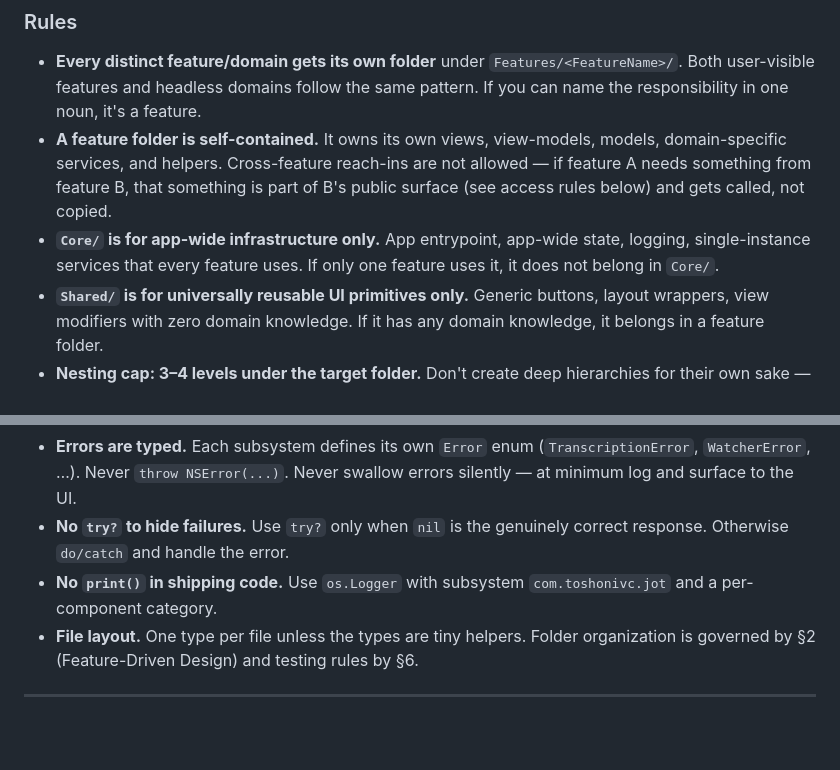
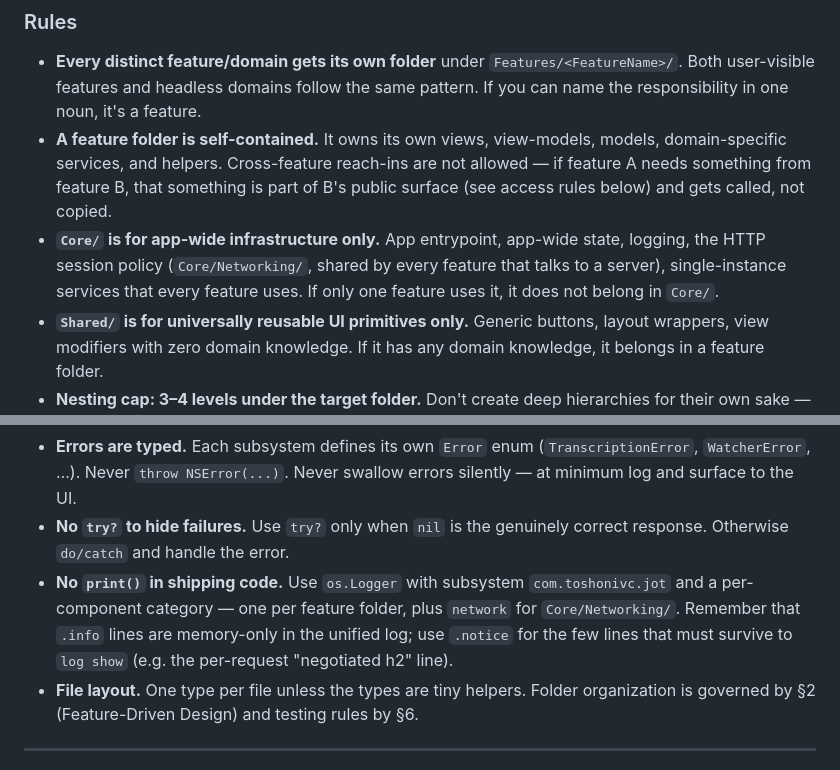
Before and after one commit to ToshoniVC/MeetingTranscriber, a Markdown page: Claude/coding-instructions.md, 2 parts joined by grey strips. GitHub-like rendering; blank space fills up the shorter version.

```diff
--- a/Claude/coding-instructions.md
+++ b/Claude/coding-instructions.md
@@ -22,7 +22,7 @@ Inside the Xcode target folder we use a three-folder skeleton — **`Core/`**, *
 
 - **Every distinct feature/domain gets its own folder** under `Features/<FeatureName>/`. Both user-visible features and headless domains follow the same pattern. If you can name the responsibility in one noun, it's a feature.
 - **A feature folder is self-contained.** It owns its own views, view-models, models, domain-specific services, and helpers. Cross-feature reach-ins are not allowed — if feature A needs something from feature B, that something is part of B's public surface (see access rules below) and gets called, not copied.
-- **`Core/` is for app-wide infrastructure only.** App entrypoint, app-wide state, logging, single-instance services that every feature uses. If only one feature uses it, it does not belong in `Core/`.
+- **`Core/` is for app-wide infrastructure only.** App entrypoint, app-wide state, logging, the HTTP session policy (`Core/Networking/`, shared by every feature that talks to a server), single-instance services that every feature uses. If only one feature uses it, it does not belong in `Core/`.
 - **`Shared/` is for universally reusable UI primitives only.** Generic buttons, layout wrappers, view modifiers with zero domain knowledge. If it has any domain knowledge, it belongs in a feature folder.
 - **Nesting cap: 3–4 levels under the target folder.** Don't create deep hierarchies for their own sake — flatten.
 - **Swift access modifiers replace barrel files.** There's no `index.ts` equivalent in Swift. Instead: types that are part of a feature's public surface are `internal` (the default — visible across the module) or `public`. Everything else is `fileprivate` or `private`. Be deliberate — most types should be `fileprivate`.
@@ -70,7 +70,7 @@ The user reviews changes in VS Code's Source Control panel before anything reach
 - **No Combine unless there's a reason.** SwiftUI's `@Observable` + async sequences cover the cases we have.
 - **Errors are typed.** Each subsystem defines its own `Error` enum (`TranscriptionError`, `WatcherError`, …). Never `throw NSError(...)`. Never swallow errors silently — at minimum log and surface to the UI.
 - **No `try?` to hide failures.** Use `try?` only when `nil` is the genuinely correct response. Otherwise `do/catch` and handle the error.
-- **No `print()` in shipping code.** Use `os.Logger` with subsystem `com.toshonivc.jot` and a per-component category.
+- **No `print()` in shipping code.** Use `os.Logger` with subsystem `com.toshonivc.jot` and a per-component category — one per feature folder, plus `network` for `Core/Networking/`. Remember that `.info` lines are memory-only in the unified log; use `.notice` for the few lines that must survive to `log show` (e.g. the per-request "negotiated h2" line).
 - **File layout.** One type per file unless the types are tiny helpers. Folder organization is governed by §2 (Feature-Driven Design) and testing rules by §6.
 
 ---
```
Also changed, not shown: Claude/archive/implementation-plan_v2026_05_27.md (+3 -0 lines).
